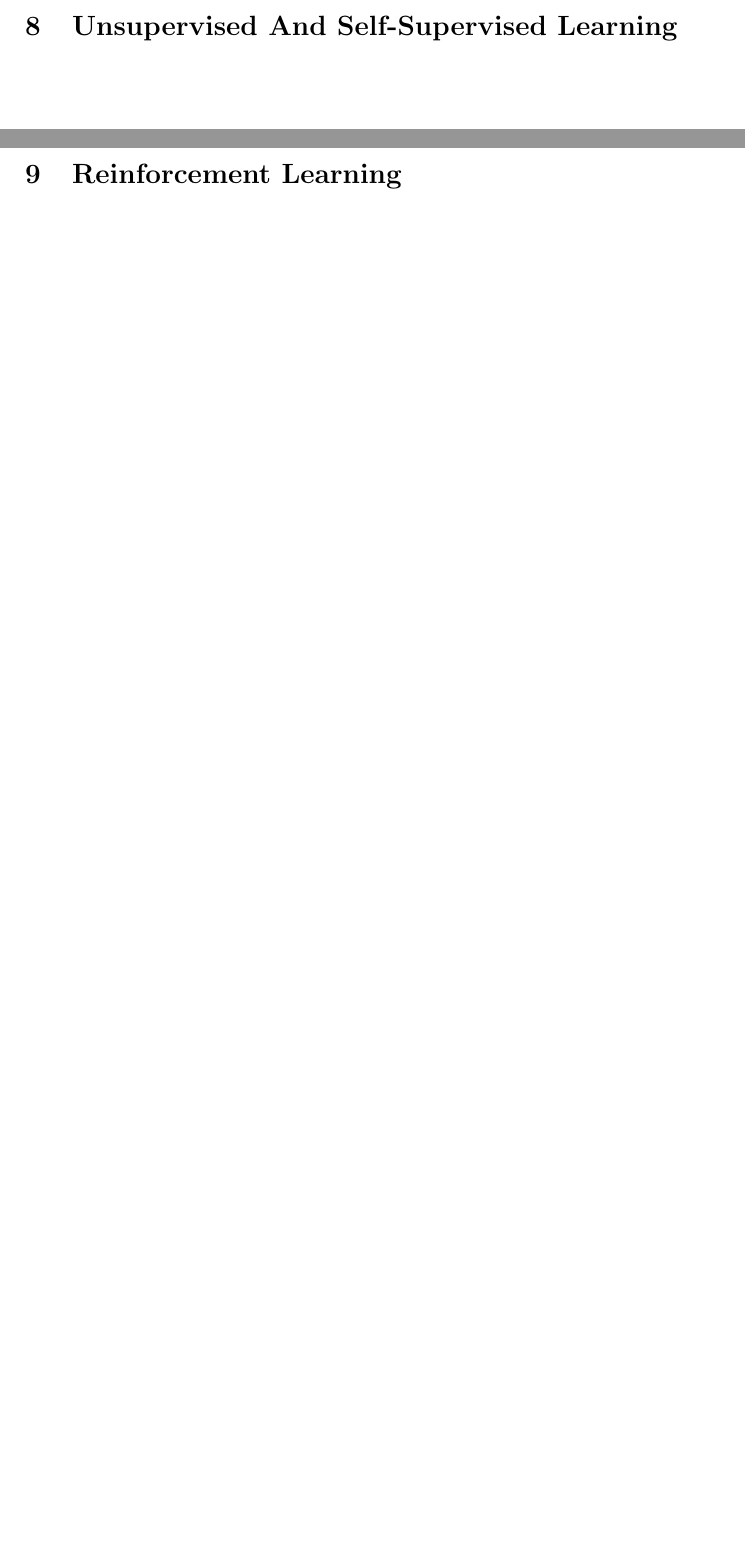
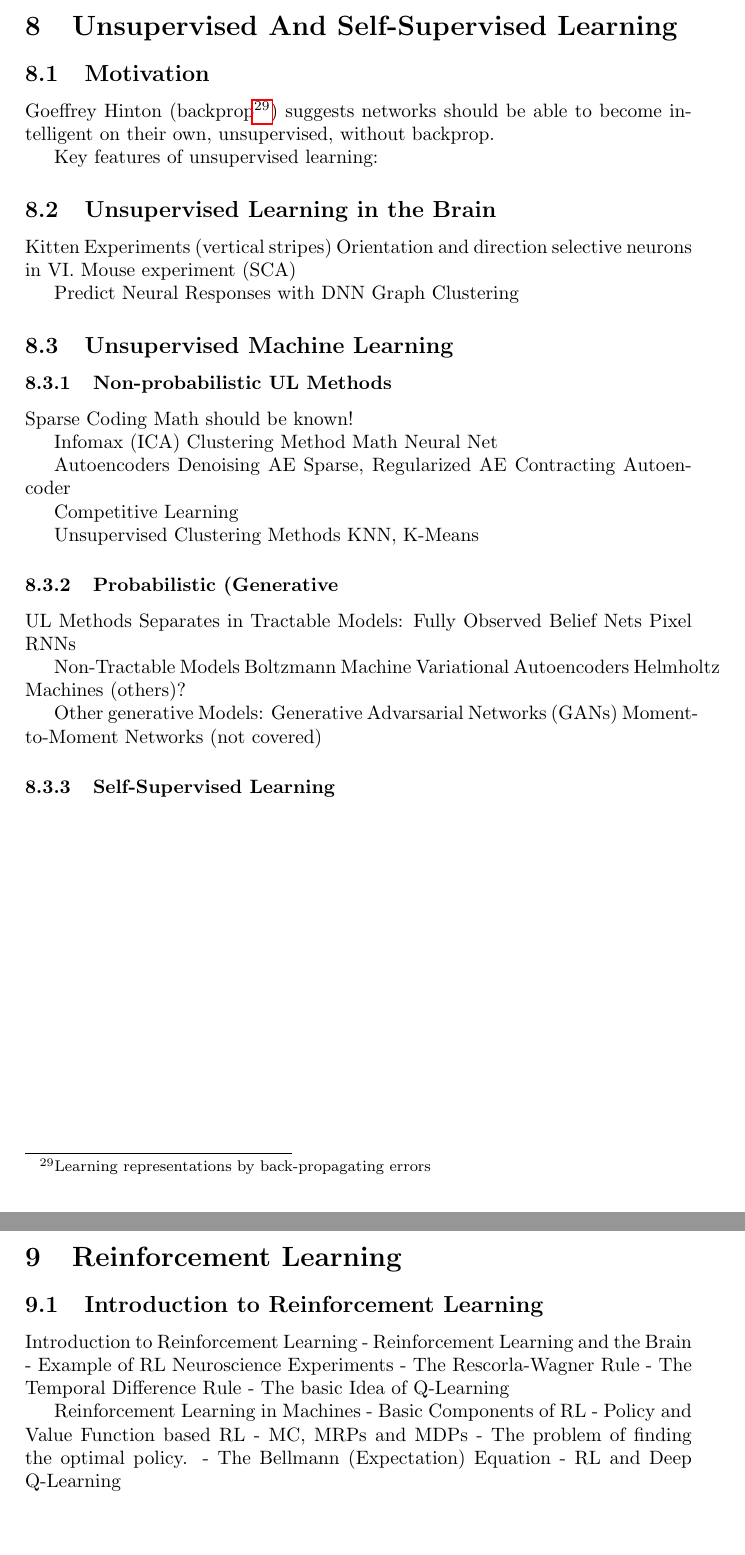
Before and after one commit to nkdnnlr/Learning-in-Deep-Artificial-and-Biological-Neuronal-Networks-HS2019, a LaTeX document (main.tex, which reads 07_UnsupervisedAndSelfsupervisedLearning/UnsupervisedAndSelfsupervisedLearning.tex, 08_ReinforcementLearning/ReinforcementLearning.tex): two parts of pages 29 and 30 of 36, joined at a grey line, cut so that both start at the same text, the shorter picture padded with empty space. Compiled offline with pdfLaTeX.

Commit message:
Implementing some structural changes

```diff
--- a/07_UnsupervisedAndSelfsupervisedLearning/UnsupervisedAndSelfsupervisedLearning.tex
+++ b/07_UnsupervisedAndSelfsupervisedLearning/UnsupervisedAndSelfsupervisedLearning.tex
@@ -5,4 +5,60 @@
 \newpage
 \section{Unsupervised And Self-Supervised Learning}
 
+\subsection{Motivation}
+
+Goeffrey Hinton (backprop\footnote{Learning representations by back-propagating errors}) suggests networks should be able to become intelligent on their own, unsupervised, without backprop.
+
+Key features of unsupervised learning:
+
+\subsection{Unsupervised Learning in the Brain}
+
+Kitten Experiments (vertical stripes)
+Orientation and direction selective neurons in VI.
+Mouse experiment (SCA)
+
+Predict Neural Responses with DNN
+Graph Clustering
+
+\subsection{Unsupervised Machine Learning}
+
+\subsubsection{Non-probabilistic UL Methods}
+Sparse Coding
+Math should be known!
+
+Infomax (ICA) Clustering Method
+Math
+Neural Net
+
+
+Autoencoders
+Denoising AE
+Sparse, Regularized AE
+Contracting Autoencoder
+
+Competitive Learning
+
+Unsupervised Clustering Methods
+KNN, K-Means
+
+\subsubsection{Probabilistic (Generative} UL Methods
+Separates in
+Tractable Models:
+Fully Observed Belief Nets
+Pixel RNNs
+
+
+Non-Tractable Models
+Boltzmann Machine
+Variational Autoencoders
+Helmholtz Machines
+(others)?
+
+Other generative Models:
+Generative Advarsarial Networks (GANs)
+Moment-to-Moment Networks (not covered)
+
+\subsubsection{Self-Supervised Learning}
+
+
 \end{document}
--- a/08_ReinforcementLearning/ReinforcementLearning.tex
+++ b/08_ReinforcementLearning/ReinforcementLearning.tex
@@ -5,4 +5,20 @@
 \newpage
 \section{Reinforcement Learning}
 
+\subsection{Introduction to Reinforcement Learning}
+Introduction to Reinforcement Learning
+- Reinforcement Learning and the Brain
+- Example of RL Neuroscience Experiments
+- The Rescorla-Wagner Rule
+- The Temporal Difference Rule
+- The basic Idea of Q-Learning
+
+Reinforcement Learning in Machines
+- Basic Components of RL
+- Policy and Value Function based RL
+- MC, MRPs and MDPs
+- The problem of finding the optimal policy.
+- The Bellmann (Expectation) Equation
+- RL and Deep Q-Learning
+
 \end{document}
--- a/main.tex
+++ b/main.tex
@@ -34,8 +34,10 @@
 \title{
 Lecture Notes\\
 Learning in Deep Artificial and Biological Neuronal Networks\\
-HS2019}
-\author{Authors: Nik Dennler, ..., ..., ...}
+HS2019\\}
+\author{Authors:\\
+Nik Dennler (nik.dennler@uzh.ch)\\
+... \\... \\... \\}
 
 \begin{document}
 
```
Also changed, not shown: 00_Disclaimer/Disclaimer.tex (+19 -0 lines).
